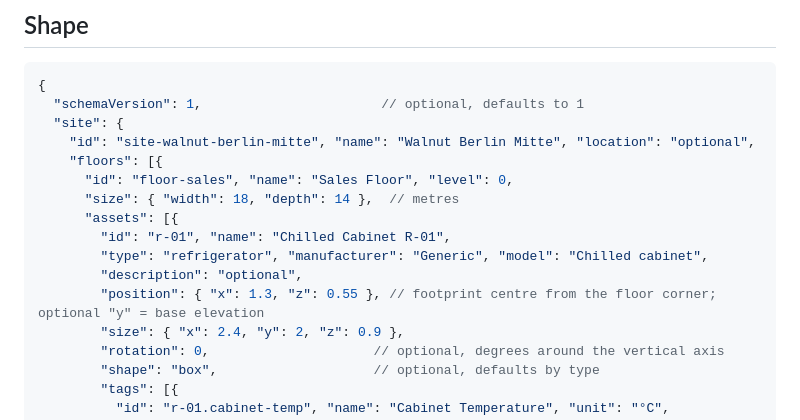
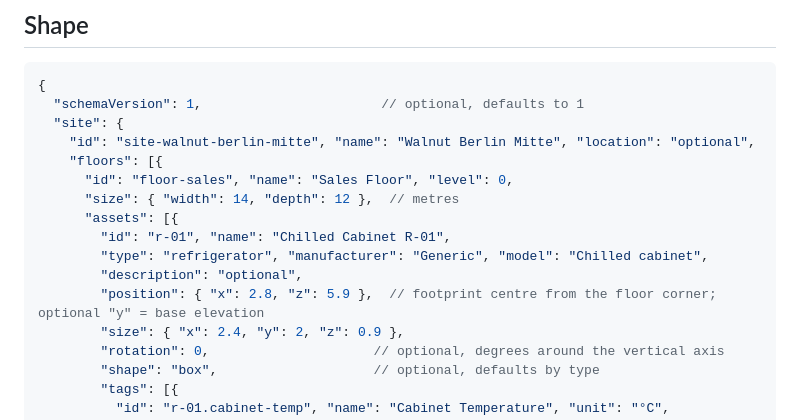
Before and after one commit to AliQumail/SensorMind, a Markdown page: docs/plant-config.md, the part around the change. Drawn GitHub-style.

```diff
--- a/docs/plant-config.md
+++ b/docs/plant-config.md
@@ -40,12 +40,12 @@ curl -X POST http://localhost:5080/api/plant/validate \
     "id": "site-walnut-berlin-mitte", "name": "Walnut Berlin Mitte", "location": "optional",
     "floors": [{
       "id": "floor-sales", "name": "Sales Floor", "level": 0,
-      "size": { "width": 18, "depth": 14 },  // metres
+      "size": { "width": 14, "depth": 12 },  // metres
       "assets": [{
         "id": "r-01", "name": "Chilled Cabinet R-01",
         "type": "refrigerator", "manufacturer": "Generic", "model": "Chilled cabinet",
         "description": "optional",
-        "position": { "x": 1.3, "z": 0.55 }, // footprint centre from the floor corner; optional "y" = base elevation
+        "position": { "x": 2.8, "z": 5.9 },  // footprint centre from the floor corner; optional "y" = base elevation
         "size": { "x": 2.4, "y": 2, "z": 0.9 },
         "rotation": 0,                     // optional, degrees around the vertical axis
         "shape": "box",                    // optional, defaults by type
```
Also changed, not shown: README.md (+1 -1 lines), docs/decisions.md (+1 -0 lines), report/figures/bell.png, report/figures/chat.png, report/figures/login.png, report/figures/main.png, 9 other files.
